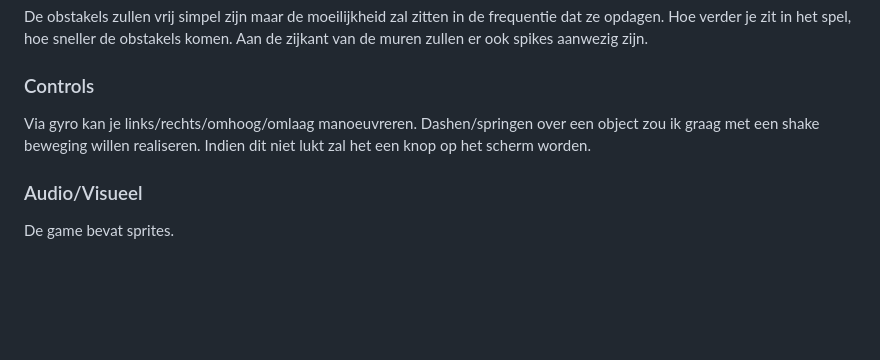
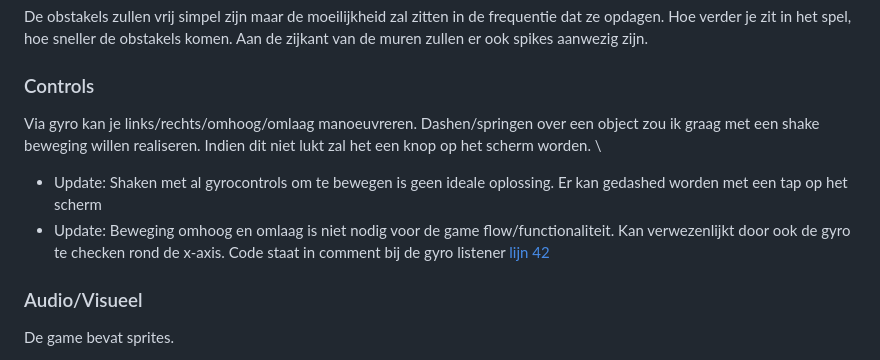
Before and after one commit to GrimeyDS/SlimeFall, a Markdown page: README.md, the part around the change. Rendered like a GitHub page; blank space fills up the shorter version.

Commit message:
Add update to controls

```diff
--- a/README.md
+++ b/README.md
@@ -18,7 +18,9 @@ Je score wordt bepaald op tijd die verstreken is. Je kan inloggen via Firebase e
 De obstakels zullen vrij simpel zijn maar de moeilijkheid zal zitten in de frequentie dat ze opdagen. Hoe verder je zit in het spel, hoe sneller de obstakels komen. Aan de zijkant van de muren zullen er ook spikes aanwezig zijn.
 
 ### Controls
-Via gyro kan je links/rechts/omhoog/omlaag manoeuvreren. Dashen/springen over een object zou ik graag met een shake beweging willen realiseren. Indien dit niet lukt zal het een knop op het scherm worden.
+Via gyro kan je links/rechts/omhoog/omlaag manoeuvreren. Dashen/springen over een object zou ik graag met een shake beweging willen realiseren. Indien dit niet lukt zal het een knop op het scherm worden. \
+- Update: Shaken met al gyrocontrols om te bewegen is geen ideale oplossing. Er kan gedashed worden met een tap op het scherm
+- Update: Beweging omhoog en omlaag is niet nodig voor de game flow/functionaliteit. Kan verwezenlijkt door ook de gyro te checken rond de x-axis. Code staat in comment bij de gyro listener [lijn 42](https://github.com/howest-gp-ipr/st-1-a-ee-project-SvenDS91/blob/dev/src/slime_fall/lib/game/slime_fall_game.dart)
 
 ### Audio/Visueel
 De game bevat sprites.
```
